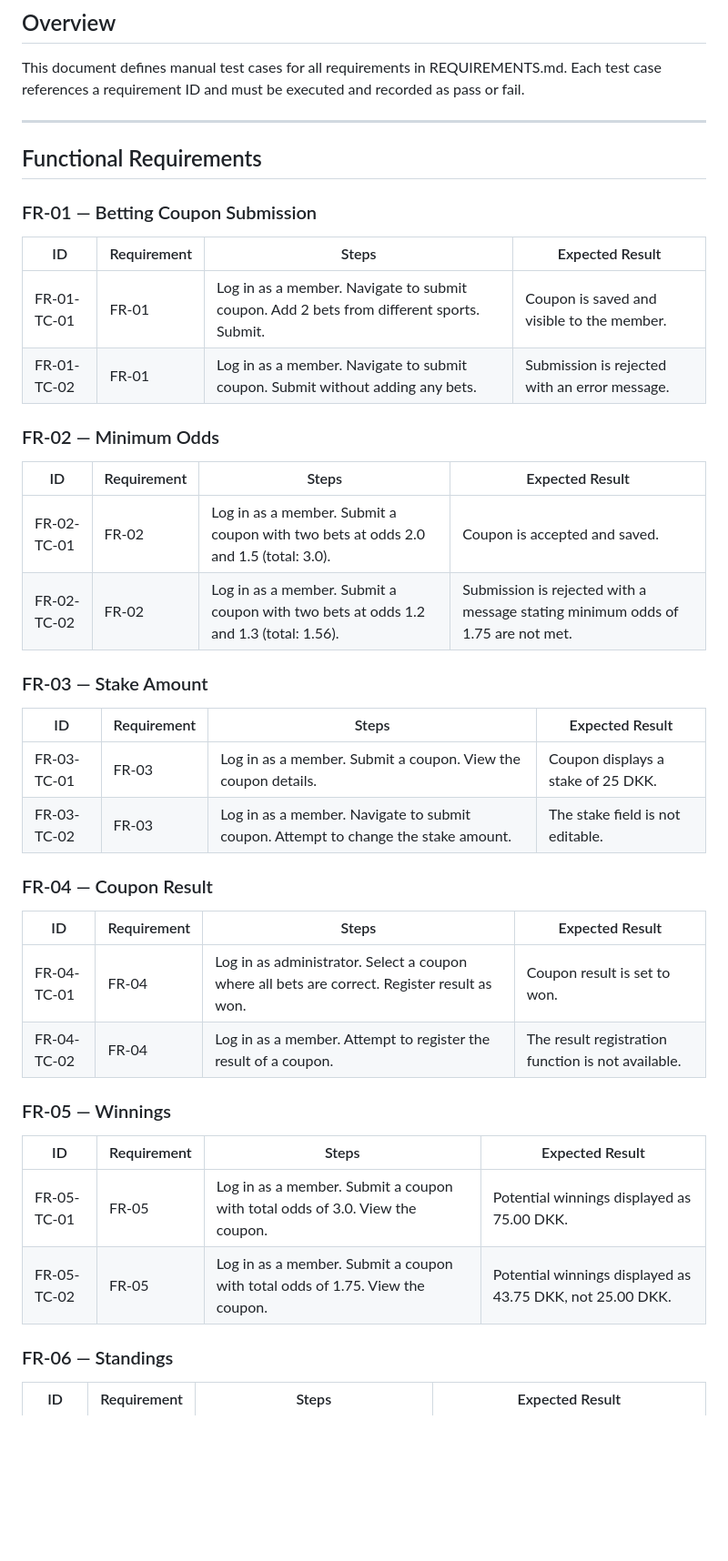
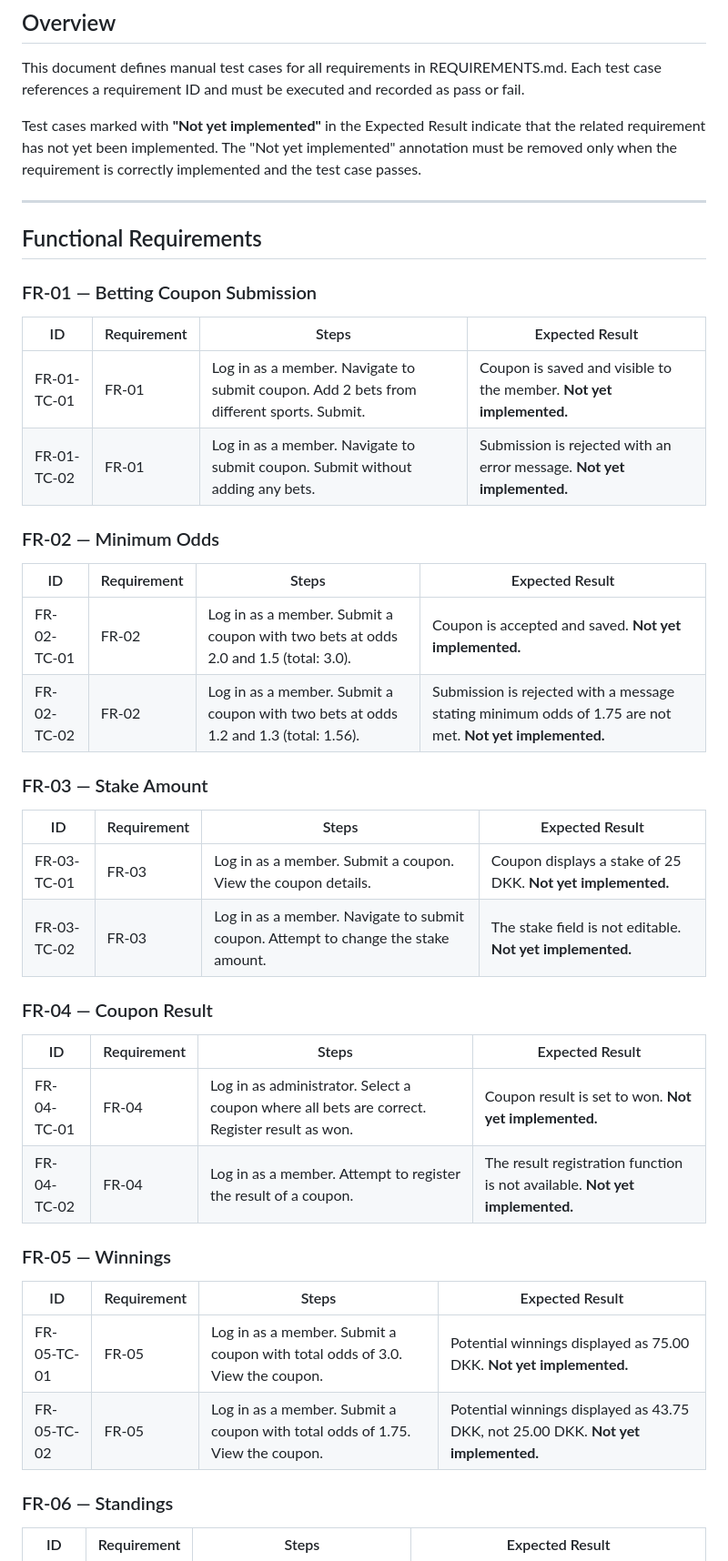
Before and after one commit to krswow/phtevens, a Markdown page: TESTSPEC.md, the part around one of its changes. Shown at 91% size. Drawn GitHub-style; blank space fills up the shorter version.

Commit message:
Mark all test cases as Not yet implemented — closes #29

```diff
--- a/TESTSPEC.md
+++ b/TESTSPEC.md
@@ -2,6 +2,8 @@
 
 ## Overview
 This document defines manual test cases for all requirements in REQUIREMENTS.md. Each test case references a requirement ID and must be executed and recorded as pass or fail.
+
+Test cases marked with **"Not yet implemented"** in the Expected Result indicate that the related requirement has not yet been implemented. The "Not yet implemented" annotation must be removed only when the requirement is correctly implemented and the test case passes.
 
 ---
 
@@ -11,36 +13,36 @@ This document defines manual test cases for all requirements in REQUIREMENTS.md.
 
 | ID | Requirement | Steps | Expected Result |
 |----|------------|-------|----------------|
-| FR-01-TC-01 | FR-01 | Log in as a member. Navigate to submit coupon. Add 2 bets from different sports. Submit. | Coupon is saved and visible to the member. |
-| FR-01-TC-02 | FR-01 | Log in as a member. Navigate to submit coupon. Submit without adding any bets. | Submission is rejected with an error message. |
+| FR-01-TC-01 | FR-01 | Log in as a member. Navigate to submit coupon. Add 2 bets from different sports. Submit. | Coupon is saved and visible to the member. **Not yet implemented.** |
+| FR-01-TC-02 | FR-01 | Log in as a member. Navigate to submit coupon. Submit without adding any bets. | Submission is rejected with an error message. **Not yet implemented.** |
 
 ### FR-02 — Minimum Odds
 
 | ID | Requirement | Steps | Expected Result |
 |----|------------|-------|----------------|
-| FR-02-TC-01 | FR-02 | Log in as a member. Submit a coupon with two bets at odds 2.0 and 1.5 (total: 3.0). | Coupon is accepted and saved. |
-| FR-02-TC-02 | FR-02 | Log in as a member. Submit a coupon with two bets at odds 1.2 and 1.3 (total: 1.56). | Submission is rejected with a message stating minimum odds of 1.75 are not met. |
+| FR-02-TC-01 | FR-02 | Log in as a member. Submit a coupon with two bets at odds 2.0 and 1.5 (total: 3.0). | Coupon is accepted and saved. **Not yet implemented.** |
+| FR-02-TC-02 | FR-02 | Log in as a member. Submit a coupon with two bets at odds 1.2 and 1.3 (total: 1.56). | Submission is rejected with a message stating minimum odds of 1.75 are not met. **Not yet implemented.** |
 
 ### FR-03 — Stake Amount
 
 | ID | Requirement | Steps | Expected Result |
 |----|------------|-------|----------------|
-| FR-03-TC-01 | FR-03 | Log in as a member. Submit a coupon. View the coupon details. | Coupon displays a stake of 25 DKK. |
-| FR-03-TC-02 | FR-03 | Log in as a member. Navigate to submit coupon. Attempt to change the stake amount. | The stake field is not editable. |
+| FR-03-TC-01 | FR-03 | Log in as a member. Submit a coupon. View the coupon details. | Coupon displays a stake of 25 DKK. **Not yet implemented.** |
+| FR-03-TC-02 | FR-03 | Log in as a member. Navigate to submit coupon. Attempt to change the stake amount. | The stake field is not editable. **Not yet implemented.** |
 
 ### FR-04 — Coupon Result
 
 | ID | Requirement | Steps | Expected Result |
 |----|------------|-------|----------------|
-| FR-04-TC-01 | FR-04 | Log in as administrator. Select a coupon where all bets are correct. Register result as won. | Coupon result is set to won. |
-| FR-04-TC-02 | FR-04 | Log in as a member. Attempt to register the result of a coupon. | The result registration function is not available. |
+| FR-04-TC-01 | FR-04 | Log in as administrator. Select a coupon where all bets are correct. Register result as won. | Coupon result is set to won. **Not yet implemented.** |
+| FR-04-TC-02 | FR-04 | Log in as a member. Attempt to register the result of a coupon. | The result registration function is not available. **Not yet implemented.** |
 
 ### FR-05 — Winnings
 
 | ID | Requirement | Steps | Expected Result |
 |----|------------|-------|----------------|
-| FR-05-TC-01 | FR-05 | Log in as a member. Submit a coupon with total odds of 3.0. View the coupon. | Potential winnings displayed as 75.00 DKK. |
-| FR-05-TC-02 | FR-05 | Log in as a member. Submit a coupon with total odds of 1.75. View the coupon. | Potential winnings displayed as 43.75 DKK, not 25.00 DKK. |
+| FR-05-TC-01 | FR-05 | Log in as a member. Submit a coupon with total odds of 3.0. View the coupon. | Potential winnings displayed as 75.00 DKK. **Not yet implemented.** |
+| FR-05-TC-02 | FR-05 | Log in as a member. Submit a coupon with total odds of 1.75. View the coupon. | Potential winnings displayed as 43.75 DKK, not 25.00 DKK. **Not yet implemented.** |
 
 ### FR-06 — Standings
 
```
Also changed, not shown: other parts of TESTSPEC.md (+16 -16 lines).
